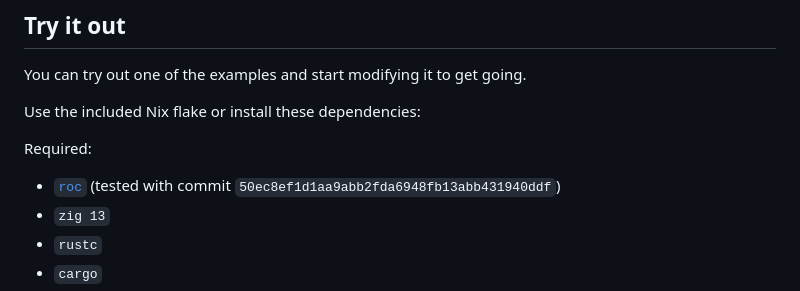
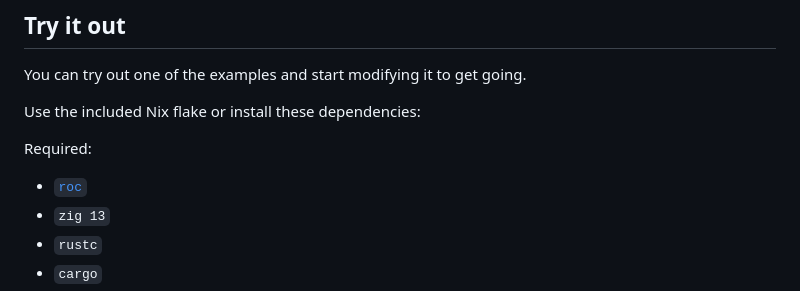
Before and after one commit to niclas-ahden/joy, a Markdown page: README.md, the part around the change. Drawn GitHub-style.

Commit message:
remove tested with commit

```diff
--- a/README.md
+++ b/README.md
@@ -76,7 +76,7 @@ You can try out one of the examples and start modifying it to get going.
 Use the included Nix flake or install these dependencies:
 
 Required:
-* [`roc`](https://www.roc-lang.org/install) (tested with commit `50ec8ef1d1aa9abb2fda6948fb13abb431940ddf`)
+* [`roc`](https://www.roc-lang.org/install)
 * `zig 13`
 * `rustc`
 * `cargo`
```
